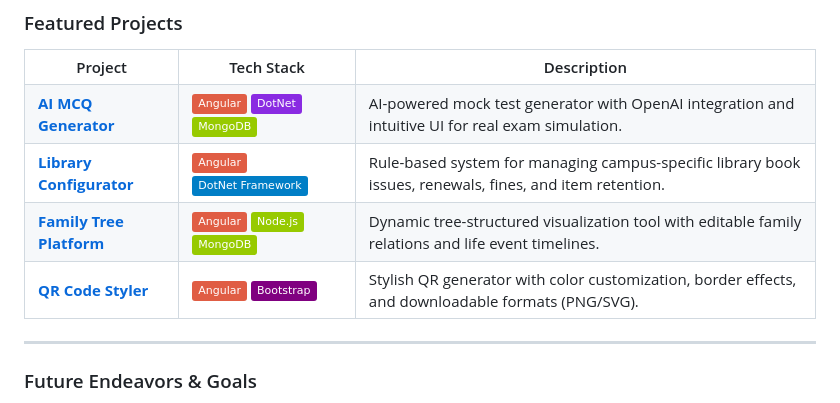
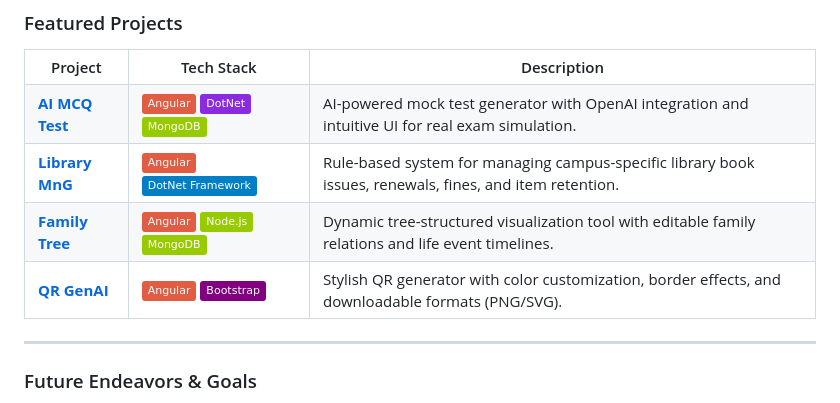
Before and after one commit to adhikary-dipankar/adhikary-dipankar, a Markdown page: README.md, the part around the change. GitHub-like rendering; badges without logos.

```diff
--- a/README.md
+++ b/README.md
@@ -83,7 +83,7 @@ Goals:
   </tr>
 
   <tr>
-    <td><a href="https://github.com/adhikary-dipankar/ai-mcq-generator"><b> AI MCQ Generator</b></a></td>
+    <td><a href="https://github.com/adhikary-dipankar/ai-mcq-generator"><b> AI MCQ Test</b></a></td>
     <td><img src="https://img.shields.io/badge/-Angular-red?style=flat&logo=angular" />
         <img src="https://img.shields.io/badge/-DotNet-blueviolet?style=flat&logo=dotnet" />
         <img src="https://img.shields.io/badge/-MongoDB-green?style=flat&logo=mongodb" /></td>
@@ -91,14 +91,14 @@ Goals:
   </tr>
 
   <tr>
-    <td><a href="https://github.com/adhikary-dipankar/library-config"><b> Library Configurator</b></a></td>
+    <td><a href="https://github.com/adhikary-dipankar/library-config"><b> Library MnG</b></a></td>
     <td><img src="https://img.shields.io/badge/-Angular-red?style=flat&logo=angular" />
         <img src="https://img.shields.io/badge/-DotNet Framework-blue?style=flat&logo=dotnet" /></td>
     <td>Rule-based system for managing campus-specific library book issues, renewals, fines, and item retention.</td>
   </tr>
 
   <tr>
-    <td><a href="https://github.com/adhikary-dipankar/family-tree"><b> Family Tree Platform</b></a></td>
+    <td><a href="https://github.com/adhikary-dipankar/family-tree"><b> Family Tree </b></a></td>
     <td><img src="https://img.shields.io/badge/-Angular-red?style=flat&logo=angular" />
         <img src="https://img.shields.io/badge/-Node.js-green?style=flat&logo=nodedotjs" />
         <img src="https://img.shields.io/badge/-MongoDB-green?style=flat&logo=mongodb" /></td>
@@ -106,7 +106,7 @@ Goals:
   </tr>
 
   <tr>
-    <td><a href="https://github.com/adhikary-dipankar/qr-code-styler"><b> QR Code Styler</b></a></td>
+    <td><a href="https://github.com/adhikary-dipankar/qr-code-styler"><b> QR GenAI</b></a></td>
     <td><img src="https://img.shields.io/badge/-Angular-red?style=flat&logo=angular" />
         <img src="https://img.shields.io/badge/-Bootstrap-purple?style=flat&logo=bootstrap" /></td>
     <td>Stylish QR generator with color customization, border effects, and downloadable formats (PNG/SVG).</td>
```
